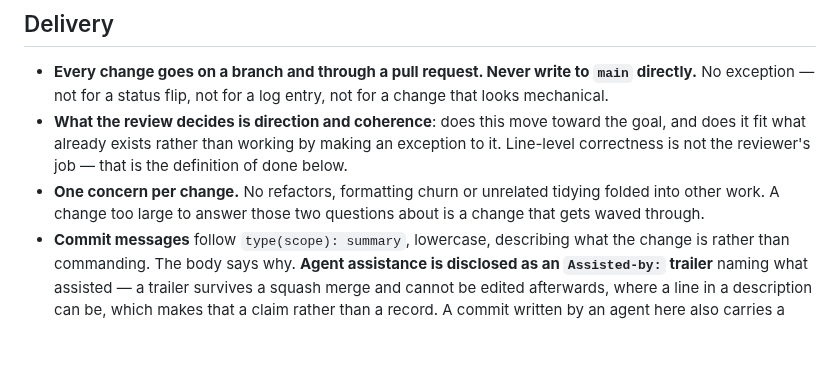
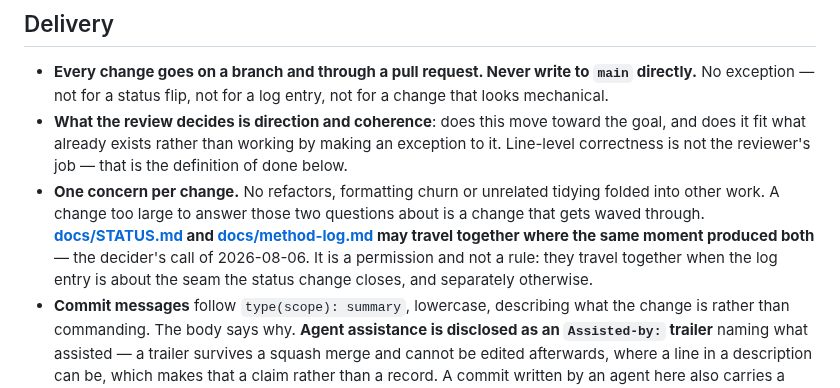
Before and after one commit to nanatsusaya/dot-panic, a Markdown page: CLAUDE.md, the part around the change. Rendered like a GitHub page; blank space fills up the shorter version.

Commit message:
docs(claude): status and the method log may travel together
O1 on PR #192, answered by the decider on 2026-08-06. The clause narrows
"one concern per change" rather than sitting beside it, because that is the
rule it is an exception to, and it is written as a permission: they travel
together when the log entry is about the seam the status change closes.

It is in CLAUDE.md because that file is where the delivery rules are read.
The pull request comment carries the answer; this is its durable form.

Assisted-by: Claude Opus 5
Co-Authored-By: Claude Opus 5 <noreply@anthropic.com>

```diff
--- a/CLAUDE.md
+++ b/CLAUDE.md
@@ -141,6 +141,10 @@ first.
 - **One concern per change.** No refactors, formatting churn or unrelated
   tidying folded into other work. A change too large to answer those two
   questions about is a change that gets waved through.
+  **[docs/STATUS.md](docs/STATUS.md) and [docs/method-log.md](docs/method-log.md)
+  may travel together where the same moment produced both** — the decider's call
+  of 2026-08-06. It is a permission and not a rule: they travel together when the
+  log entry is about the seam the status change closes, and separately otherwise.
 - **Commit messages** follow `type(scope): summary`, lowercase, describing what
   the change is rather than commanding. The body says why. **Agent assistance is
   disclosed as an `Assisted-by:` trailer** naming what assisted — a trailer
```
